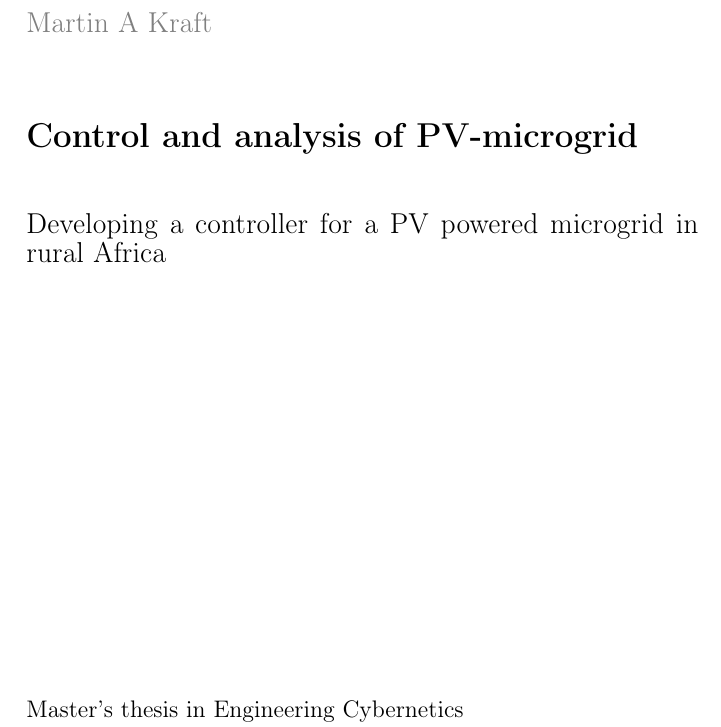
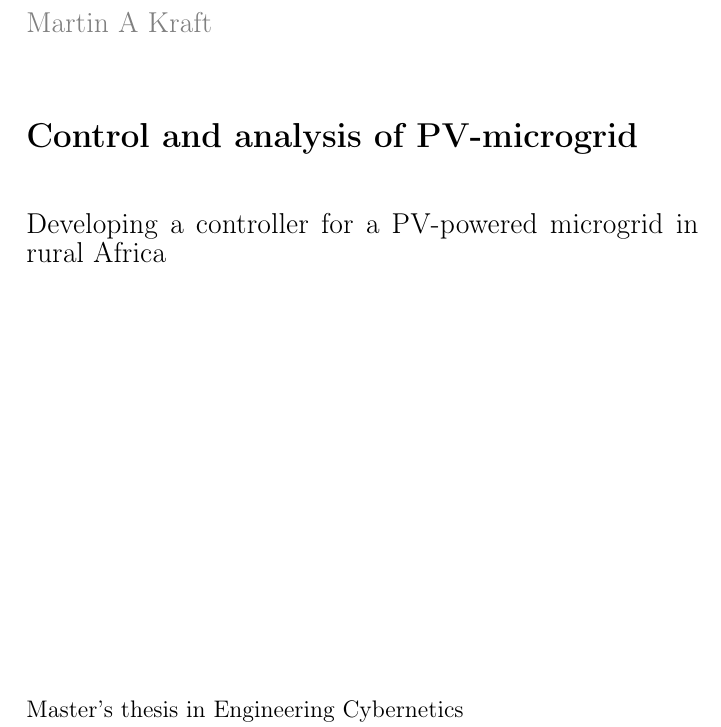
Before and after one commit to Martinakraft99/master-thesis, a LaTeX thesis (main.tex): part of page 1 of 169, cut so that both start at the same text. Compiled offline with pdfLaTeX.

Commit message:
Add files via upload

```diff
--- a/main.tex
+++ b/main.tex
@@ -70,7 +70,7 @@
 \noindent \textbf{\Large Control and analysis of PV-microgrid} \\
 \vspace{0.5cm}
 
-\noindent {\large Developing a controller for a PV powered microgrid in rural Africa} \\
+\noindent {\large Developing a controller for a PV-powered microgrid in rural Africa} \\
 
 
 
```
